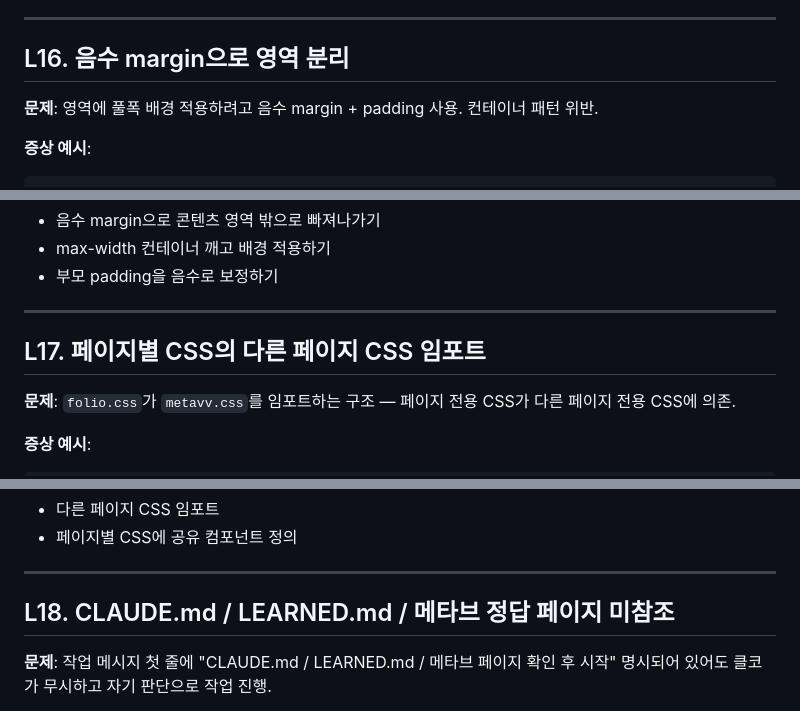
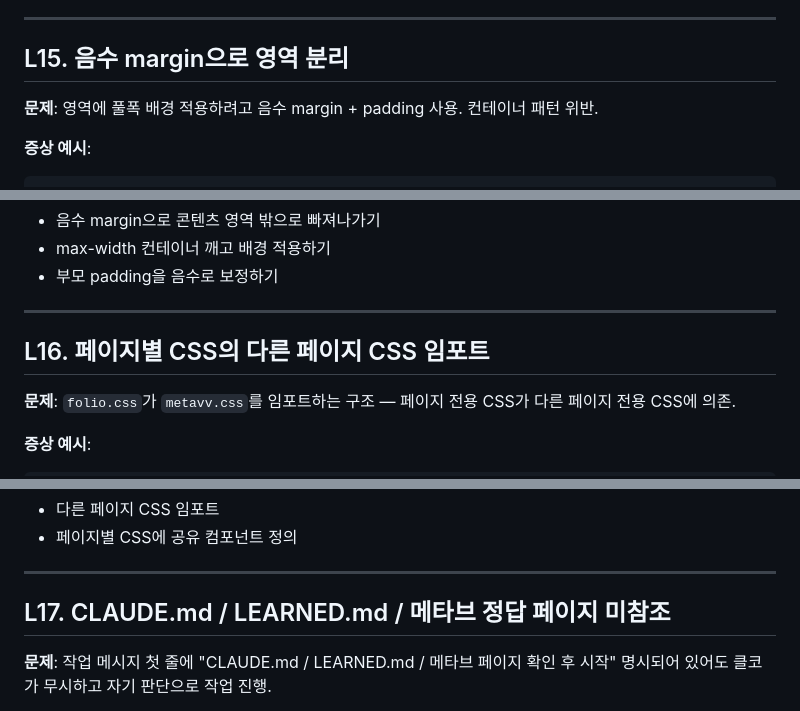
Before and after one commit to GabrielaJeong/gabby-pm-portfolio, a Markdown page: docs/LEARNED.md, 3 parts joined by grey strips. Drawn GitHub-style.

```diff
--- a/docs/LEARNED.md
+++ b/docs/LEARNED.md
@@ -254,7 +239,7 @@ box-shadow: 0 24px 64px rgba(0, 0, 0, 0.5);
 
 ---
 
-## L16. 음수 margin으로 영역 분리
+## L15. 음수 margin으로 영역 분리
 
 **문제**: 영역에 풀폭 배경 적용하려고 음수 margin + padding 사용. 컨테이너 패턴 위반.
 
@@ -290,7 +275,7 @@ box-shadow: 0 24px 64px rgba(0, 0, 0, 0.5);
 
 ---
 
-## L17. 페이지별 CSS의 다른 페이지 CSS 임포트
+## L16. 페이지별 CSS의 다른 페이지 CSS 임포트
 
 **문제**: `folio.css`가 `metavv.css`를 임포트하는 구조 — 페이지 전용 CSS가 다른 페이지 전용 CSS에 의존.
 
@@ -312,7 +297,7 @@ box-shadow: 0 24px 64px rgba(0, 0, 0, 0.5);
 
 ---
 
-## L18. CLAUDE.md / LEARNED.md / 메타브 정답 페이지 미참조
+## L17. CLAUDE.md / LEARNED.md / 메타브 정답 페이지 미참조
 
 **문제**: 작업 메시지 첫 줄에 "CLAUDE.md / LEARNED.md / 메타브 페이지 확인 후 시작" 명시되어 있어도 클코가 무시하고 자기 판단으로 작업 진행.
 
```
Also changed, not shown: other parts of docs/LEARNED.md (+17 -17 lines).
